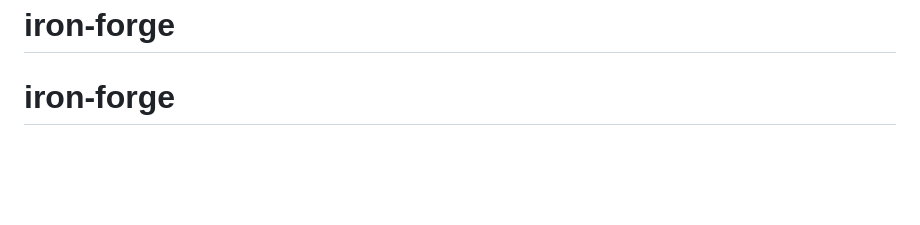
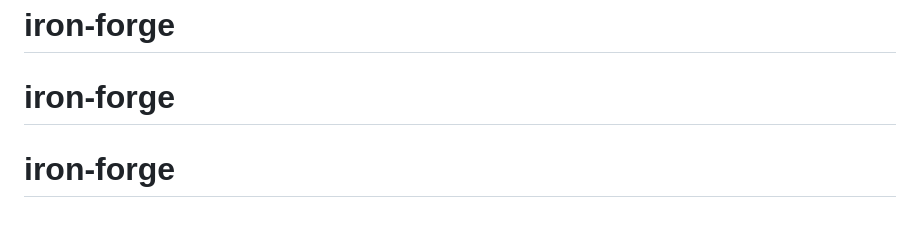
Before and after one commit to kbourke92/iron-forge, a Markdown page: README.md, the part around the change. Drawn GitHub-style; blank space fills up the shorter version.

```diff
--- a/README.md
+++ b/README.md
@@ -163,3 +163,4 @@ Relationships are designed to support efficient product management, customer ord
 [Back to Top](#top)
 # iron-forge
 # iron-forge
+# iron-forge
```
